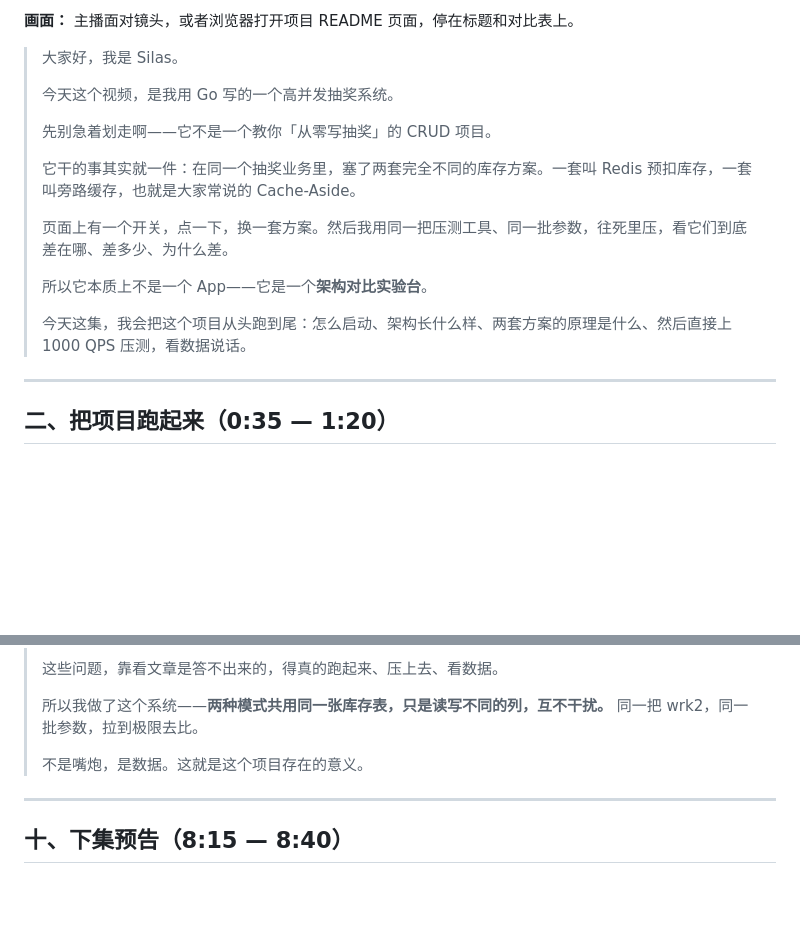
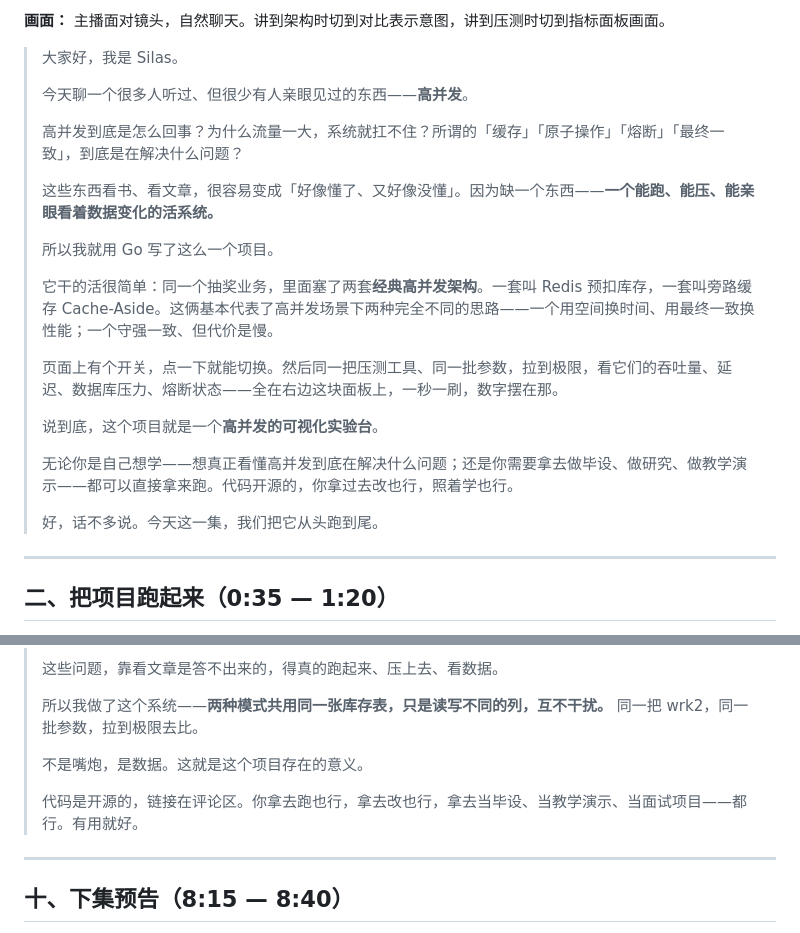
Before and after one commit to Silas-Go/lottery, a Markdown page: docs/video-script-ep1.md, 2 parts joined by grey strips. Rendered like a GitHub page; blank space fills up the shorter version.

Commit message:
优化EP1脚本介绍段: 强调项目教育价值 + 欢迎所有人使用

```diff
--- a/docs/video-script-ep1.md
+++ b/docs/video-script-ep1.md
@@ -10,19 +10,25 @@
 
-**画面：** 主播面对镜头，或者浏览器打开项目 README 页面，停在标题和对比表上。
+**画面：** 主播面对镜头，自然聊天。讲到架构时切到对比表示意图，讲到压测时切到指标面板画面。
 
 > 大家好，我是 Silas。
 >
-> 今天这个视频，是我用 Go 写的一个高并发抽奖系统。
+> 今天聊一个很多人听过、但很少有人亲眼见过的东西——**高并发**。
 >
-> 先别急着划走啊——它不是一个教你「从零写抽奖」的 CRUD 项目。
+> 高并发到底是怎么回事？为什么流量一大，系统就扛不住？所谓的「缓存」「原子操作」「熔断」「最终一致」，到底是在解决什么问题？
 >
-> 它干的事其实就一件：在同一个抽奖业务里，塞了两套完全不同的库存方案。一套叫 Redis 预扣库存，一套叫旁路缓存，也就是大家常说的 Cache-Aside。
+> 这些东西看书、看文章，很容易变成「好像懂了、又好像没懂」。因为缺一个东西——**一个能跑、能压、能亲眼看着数据变化的活系统。**
 >
-> 页面上有一个开关，点一下，换一套方案。然后我用同一把压测工具、同一批参数，往死里压，看它们到底差在哪、差多少、为什么差。
+> 所以我就用 Go 写了这么一个项目。
 >
-> 所以它本质上不是一个 App——它是一个**架构对比实验台**。
+> 它干的活很简单：同一个抽奖业务，里面塞了两套**经典高并发架构**。一套叫 Redis 预扣库存，一套叫旁路缓存 Cache-Aside。这俩基本代表了高并发场景下两种完全不同的思路——一个用空间换时间、用最终一致换性能；一个守强一致、但代价是慢。
 >
-> 今天这集，我会把这个项目从头跑到尾：怎么启动、架构长什么样、两套方案的原理是什么、然后直接上 1000 QPS 压测，看数据说话。
+> 页面上有个开关，点一下就能切换。然后同一把压测工具、同一批参数，拉到极限，看它们的吞吐量、延迟、数据库压力、熔断状态——全在右边这块面板上，一秒一刷，数字摆在那。
+>
+> 说到底，这个项目就是一个**高并发的可视化实验台**。
+>
+> 无论你是自己想学——想真正看懂高并发到底在解决什么问题；还是你需要拿去做毕设、做研究、做教学演示——都可以直接拿来跑。代码开源的，你拿过去改也行，照着学也行。
+>
+> 好，话不多说。今天这一集，我们把它从头跑到尾。
 
 ---
 
@@ -297,6 +303,8 @@
 > 所以我做了这个系统——**两种模式共用同一张库存表，只是读写不同的列，互不干扰。** 同一把 wrk2，同一批参数，拉到极限去比。
 >
 > 不是嘴炮，是数据。这就是这个项目存在的意义。
+>
+> 代码是开源的，链接在评论区。你拿去跑也行，拿去改也行，拿去当毕设、当教学演示、当面试项目——都行。有用就好。
 
 ---
 
```
Also changed, not shown: other parts of docs/video-script-ep1.md (+1 -1 lines).
